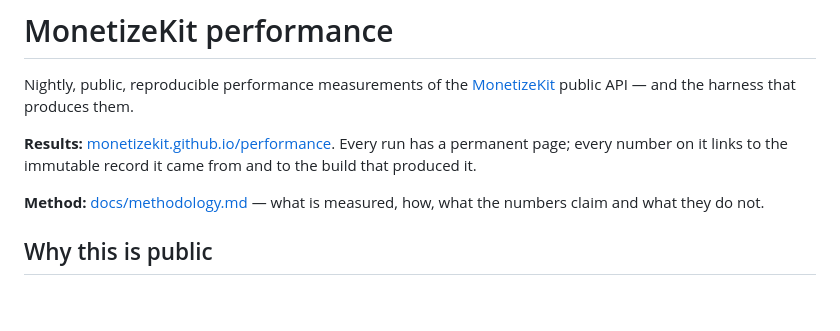
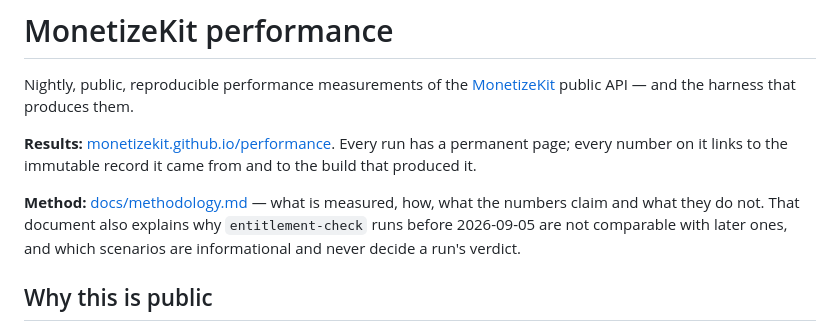
Before and after one commit to MonetizeKit/performance, a Markdown page: README.md, the part around one of its changes. Rendered like a GitHub page; blank space fills up the shorter version.

Commit message:
docs: the CDN-polluted entitlement-check before the private header, and what informational scenarios are

```diff
--- a/README.md
+++ b/README.md
@@ -9,7 +9,9 @@ Every run has a permanent page; every number on it links to the immutable record
 it came from and to the build that produced it.
 
 **Method:** [docs/methodology.md](docs/methodology.md) — what is measured, how,
-what the numbers claim and what they do not.
+what the numbers claim and what they do not. That document also explains why
+`entitlement-check` runs before 2026-09-05 are not comparable with later ones,
+and which scenarios are informational and never decide a run's verdict.
 
 ## Why this is public
 
```
Also changed, not shown: other parts of README.md (+1 -1 lines), docs/methodology.md (+36 -0 lines).
